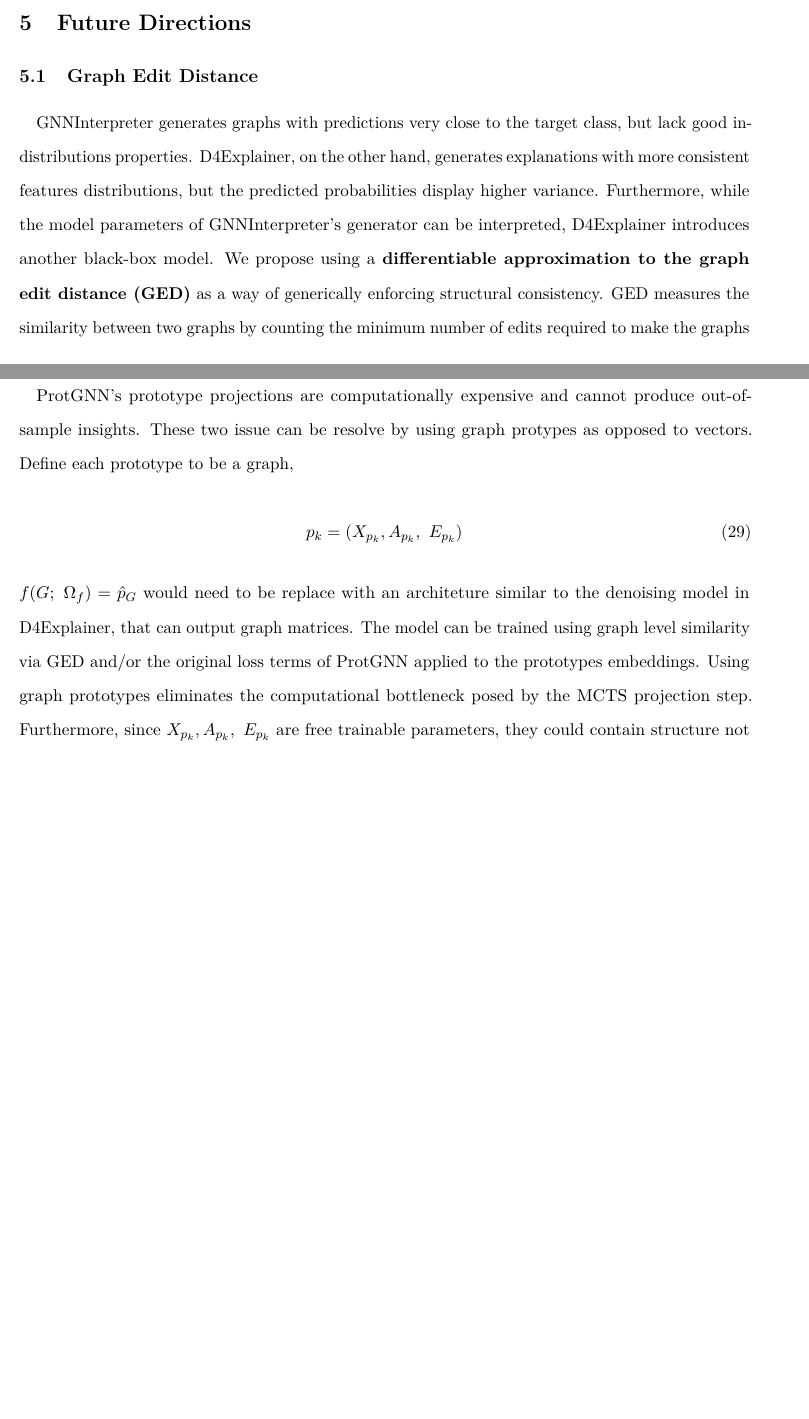
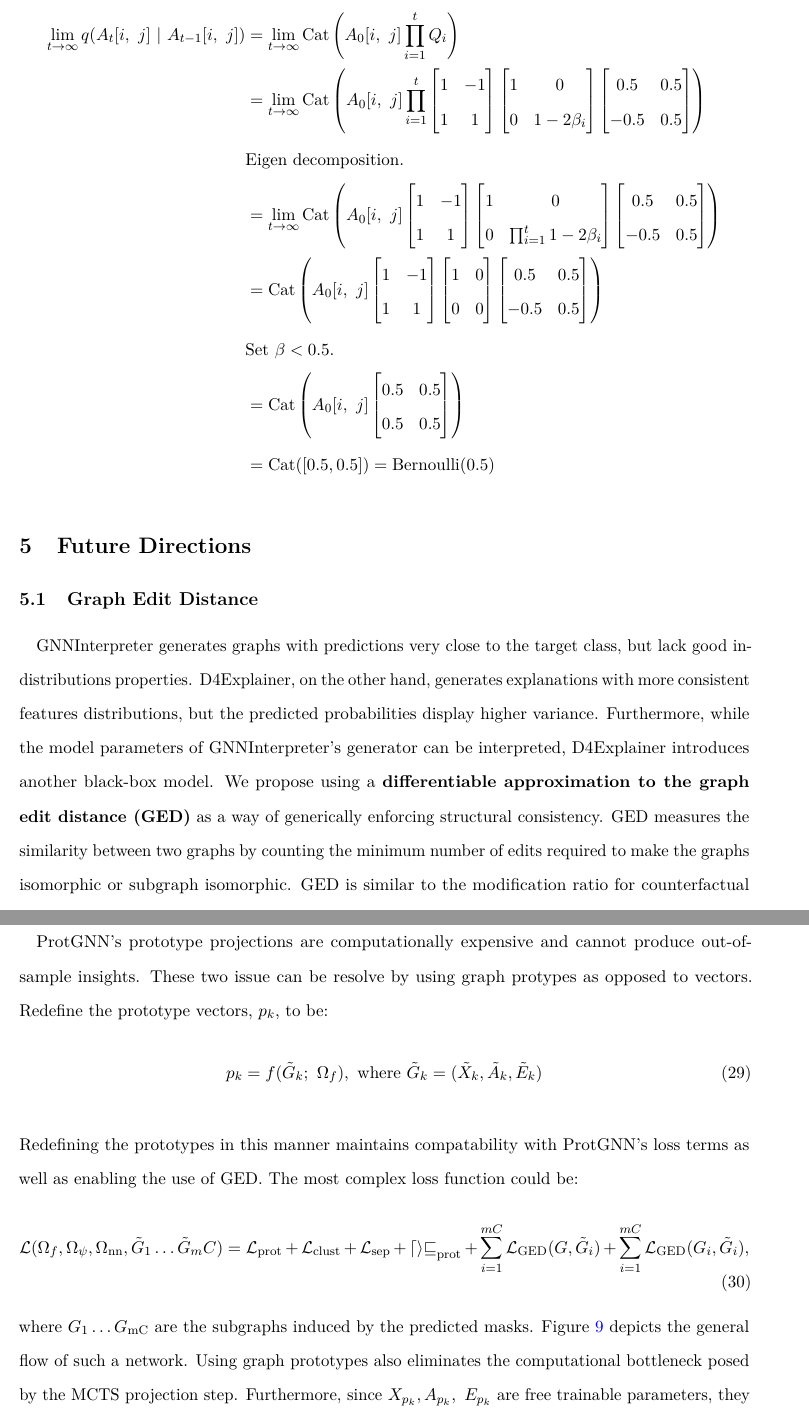
Before and after one commit to Tiny-Quant/SuperTest, a LaTeX document (writing/Art-Tay-SuperTest-Manuscript.tex): two parts of pages 23 and 27 of 30 before the commit and two parts of pages 24 and 28 of 31 after it, joined at a grey line, cut at the place of the change, the shorter picture padded with empty space. Compiled offline with pdfLaTeX.

Commit message:
In paper review.

```diff
--- a/writing/Art-Tay-SuperTest-Manuscript.tex
+++ b/writing/Art-Tay-SuperTest-Manuscript.tex
@@ -1186,6 +1189,88 @@ Now, let \(M_i\) denote a random variable that follows a
     \end{align*} Reference: Huijben et al.
 (\protect\hyperlink{ref-Huijben_Kool_Paulus_van_Sloun_2022}{2022})
 
+\textbf{Proof of the limiting property of \ref{eq-forward-diff}:}
+\begin{align*}
+         \lim_{t \to \infty} q(A_t[i, \ j] \ | \ A_{t-1}[i, \ j])
+            &= \lim_{t \to \infty} \text{Cat}\left(A_0[i, \ j] \prod_{i=1}^t Q_i \right) \\
+            &= \lim_{t \to \infty} \text{Cat}
+            \left(A_0[i, \ j]
+                \prod_{i=1}^t
+                \left[
+                \begin{matrix}
+                    1  & -1 \\
+                    1 & 1
+                \end{matrix}
+                \right]
+                \left[
+                \begin{matrix}
+                    1  &  0 \\
+                    0 & 1-2\beta_i
+                \end{matrix}
+                \right]
+                \left[
+                \begin{matrix}
+                    0.5  &  0.5 \\
+                    -0.5 & 0.5
+                \end{matrix}
+                \right]
+            \right) \\
+            &\text{Eigen decomposition.} \\
+            &= \lim_{t \to \infty} \text{Cat}
+            \left(A_0[i, \ j]
+                \left[
+                \begin{matrix}
+                    1  & -1 \\
+                    1 & 1
+                \end{matrix}
+                \right]
+                \left[
+                \begin{matrix}
+                    1  &  0 \\
+                    0 & \prod_{i=1}^t 1-2\beta_i
+                \end{matrix}
+                \right]
+                \left[
+                \begin{matrix}
+                    0.5  &  0.5 \\
+                    -0.5 & 0.5
+                \end{matrix}
+                \right]
+            \right) \\
+            &= \text{Cat}
+            \left(A_0[i, \ j]
+                \left[
+                \begin{matrix}
+                    1  & -1 \\
+                    1 & 1
+                \end{matrix}
+                \right]
+                \left[
+                \begin{matrix}
+                    1  &  0 \\
+                    0 & 0
+                \end{matrix}
+                \right]
+                \left[
+                \begin{matrix}
+                    0.5  &  0.5 \\
+                    -0.5 & 0.5
+                \end{matrix}
+                \right]
+            \right) \\
+            &\text{Set }\beta < 0.5. \\
+            &= \text{Cat}
+            \left(A_0[i, \ j]
+                \left[
+                \begin{matrix}
+                    0.5 & 0.5 \\
+                    0.5 & 0.5
+                \end{matrix}
+                \right]
+            \right) \\
+            &= \text{Cat}([0.5, 0.5]) = \text{Bernoulli}(0.5)
+    \end{align*}
+
 \hypertarget{future-directions}{%
 \section{Future Directions}\label{future-directions}}
 
@@ -1344,17 +1429,21 @@ structural nuances, potentially complementing each other.
 
 \quad ProtGNN's prototype projections are computationally expensive and
 cannot produce out-of-sample insights. These two issue can be resolve by
-using graph protypes as opposed to vectors. Define each prototype to be
-a graph,\\
+using graph protypes as opposed to vectors. Redefine the prototype
+vectors, \(p_k\), to be: \begin{equation}
+    p_k = f(\tilde{G}_k; \ \Omega_f), \text{ where } \tilde{G}_k = (\tilde{X}_k, \tilde{A}_k, \tilde{E}_k)
+\end{equation}
+
+Redefining the prototypes in this manner maintains compatability with
+ProtGNN's loss terms as well as enabling the use of GED. The most
+complex loss function could be:\\
 \begin{equation}
-    p_k = (X_{p_k}, A_{p_k}, \ E_{p_k})
+    \mathcal{L}(\Omega_f, \Omega_\psi, \Omega_\text{nn}, \tilde{G}_1 \dots \tilde{G}_mC) = \mathcal{L}_\text{prot} + \mathcal{L}_\text{clust} + \mathcal{L}_\text{sep} + \mathcal{div}_\text{prot} + \sum_{i = 1}^{mC} \mathcal{L}_\text{GED}(G, \tilde{G}_i) + \sum_{i = 1}^{mC} \mathcal{L}_\text{GED}(G_i, \tilde{G}_i),
 \end{equation}
 
-\(f(G; \ \Omega_f) = \hat p_G\) would need to be replace with an
-architeture similar to the denoising model in D4Explainer, that can
-output graph matrices. The model can be trained using graph level
-similarity via GED and/or the original loss terms of ProtGNN applied to
-the prototypes embeddings. Using graph prototypes eliminates the
+where \(G_1 \dots G_\text{mC}\) are the subgraphs induced by the
+predicted masks. Figure~\ref{fig-graph-prot_diag} depicts the general
+flow of such a network. Using graph prototypes also eliminates the
 computational bottleneck posed by the MCTS projection step. Furthermore,
 since \(X_{p_k}, A_{p_k}, \ E_{p_k}\) are free trainable parameters,
 they could contain structure not observed in the original dataset. We
```
Also changed, not shown: writing/Art-Tay-SuperTest-Manuscript.pdf, writing/figures/Graph_prot_diagram.png (added), writing/Art-Tay-SuperTest-Manuscript.tex (65 more changed lines), 2 other files.
